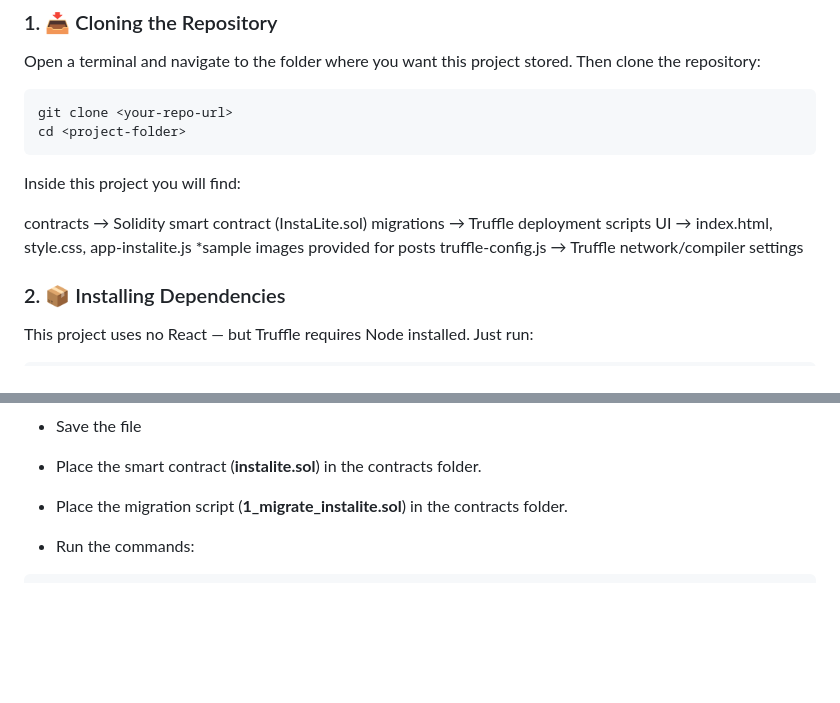
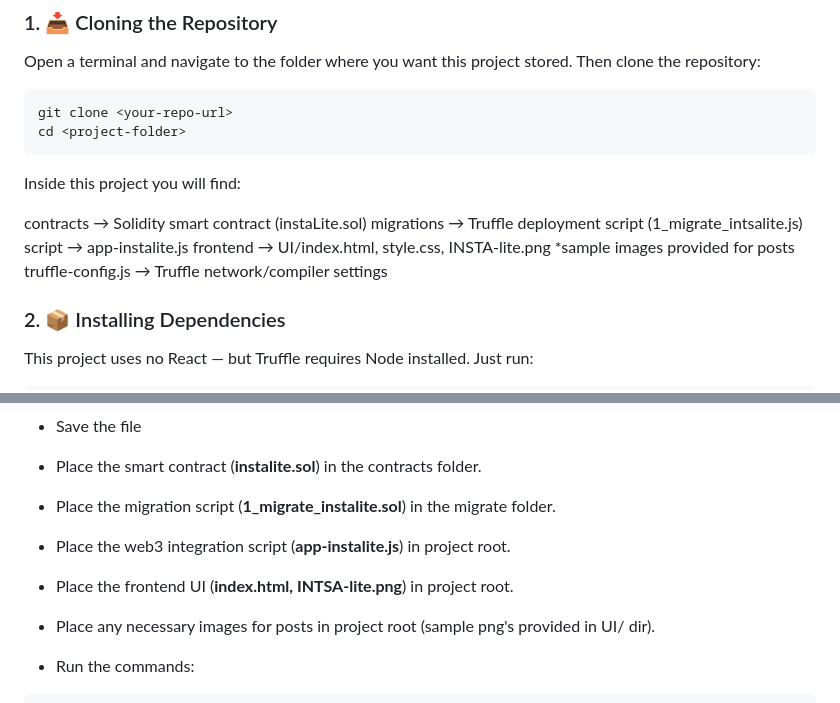
Before and after one commit to reggiee76/InstaLite-DApp, a Markdown page: README.md, 2 parts joined by grey strips. Rendered like a GitHub page; blank space fills up the shorter version.

````diff
--- a/README.md
+++ b/README.md
@@ -31,9 +31,10 @@ cd <project-folder>
 
 Inside this project you will find:
 
-contracts          → Solidity smart contract (InstaLite.sol)
-migrations         → Truffle deployment scripts
-UI                 → index.html, style.css, app-instalite.js
+contracts          → Solidity smart contract (instaLite.sol)
+migrations         → Truffle deployment script (1_migrate_intsalite.js)
+script             → app-instalite.js
+frontend           → UI/index.html, style.css, INSTA-lite.png
                       *sample images provided for posts
 truffle-config.js  → Truffle network/compiler settings
 
@@ -112,7 +113,10 @@ compilers: {
 - Save the file
 
 - Place the smart contract (**instalite.sol**) in the contracts folder.
-- Place the migration script (**1_migrate_instalite.sol**) in the contracts folder.
+- Place the migration script (**1_migrate_instalite.sol**) in the migrate folder.
+- Place the web3 integration script (**app-instalite.js**) in project root.
+- Place the frontend UI (**index.html, INTSA-lite.png**) in project root.
+- Place any necessary images for posts in project root (sample png's provided in UI/ dir).
 
 - Run the commands:
 ```
````
